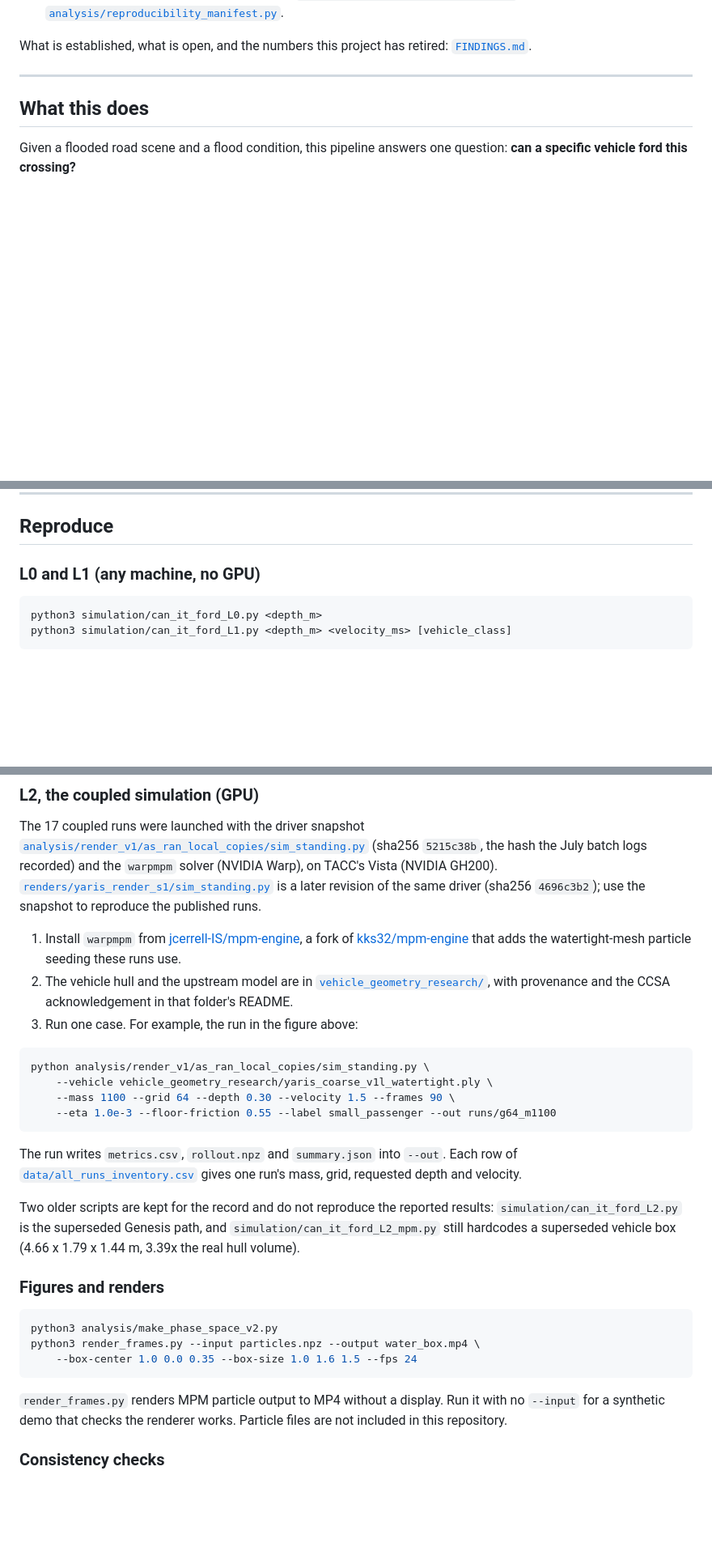
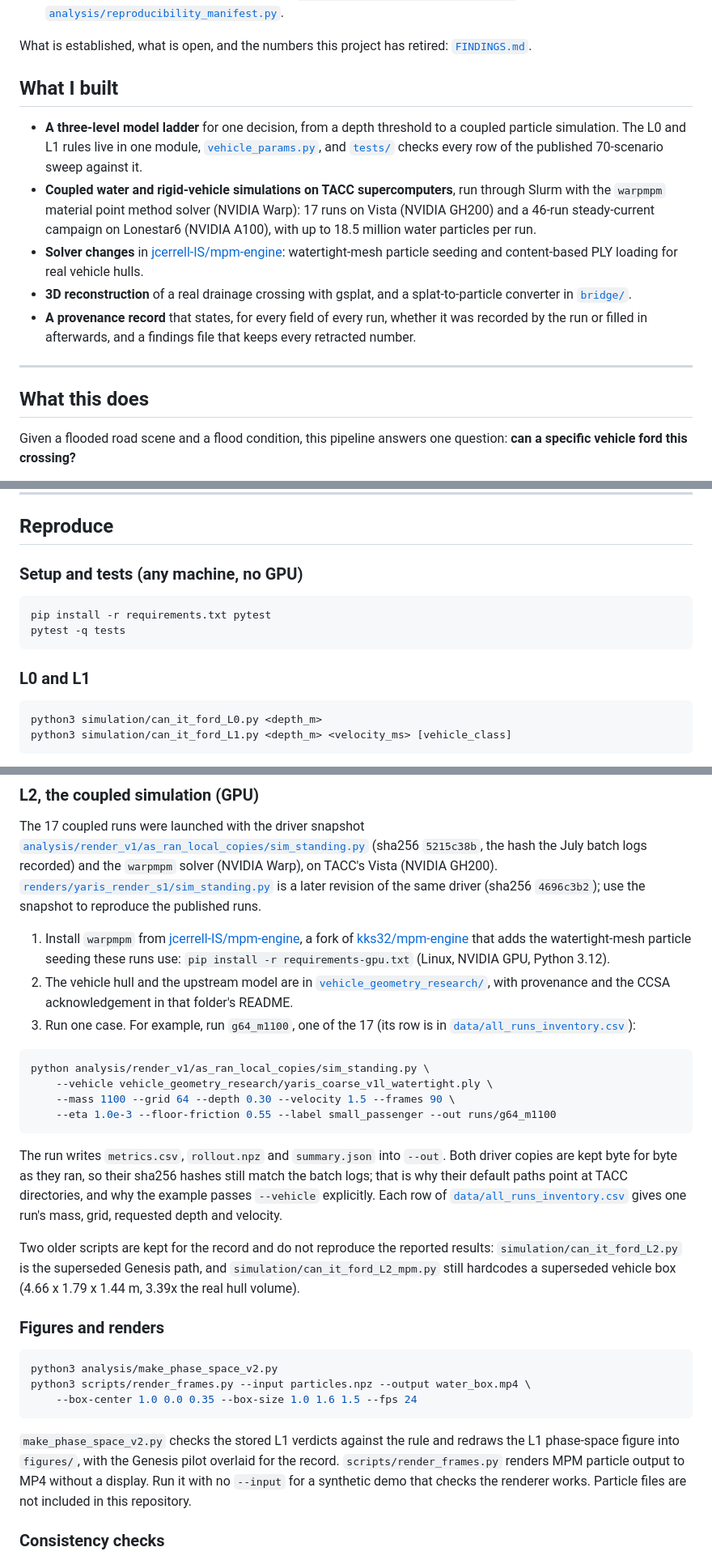
Before and after one commit to jcerrell-IS/can-it-ford, a Markdown page: README.md, 3 parts joined by grey strips. Shown at 81% size. Drawn GitHub-style; blank space fills up the shorter version.

Commit message:
Add a summary of the work to the README, with setup and test steps, a working example run, and a corrected repository map

````diff
--- a/README.md
+++ b/README.md
@@ -63,6 +63,22 @@ not a measured drag.</em></p>
 
 What is established, what is open, and the numbers this project has retired:
 [`FINDINGS.md`](FINDINGS.md).
+
+## What I built
+
+- **A three-level model ladder** for one decision, from a depth threshold to a coupled particle
+  simulation. The L0 and L1 rules live in one module, [`vehicle_params.py`](vehicle_params.py),
+  and [`tests/`](tests/) checks every row of the published 70-scenario sweep against it.
+- **Coupled water and rigid-vehicle simulations on TACC supercomputers**, run through Slurm with
+  the `warpmpm` material point method solver (NVIDIA Warp): 17 runs on Vista (NVIDIA GH200) and a
+  46-run steady-current campaign on Lonestar6 (NVIDIA A100), with up to 18.5 million water
+  particles per run.
+- **Solver changes** in [jcerrell-IS/mpm-engine](https://github.com/jcerrell-IS/mpm-engine):
+  watertight-mesh particle seeding and content-based PLY loading for real vehicle hulls.
+- **3D reconstruction** of a real drainage crossing with gsplat, and a splat-to-particle
+  converter in [`bridge/`](bridge/).
+- **A provenance record** that states, for every field of every run, whether it was recorded by
+  the run or filled in afterwards, and a findings file that keeps every retracted number.
 
 ---
 
@@ -110,7 +126,14 @@ targeting Genesis `MPM.Liquid`. It is not runnable end to end.
 
 ## Reproduce
 
-### L0 and L1 (any machine, no GPU)
+### Setup and tests (any machine, no GPU)
+
+```bash
+pip install -r requirements.txt pytest
+pytest -q tests
+```
+
+### L0 and L1
 
 ```bash
 python3 simulation/can_it_ford_L0.py <depth_m>
@@ -131,11 +154,13 @@ published runs.
 
 1. Install `warpmpm` from [jcerrell-IS/mpm-engine](https://github.com/jcerrell-IS/mpm-engine), a
    fork of [kks32/mpm-engine](https://github.com/kks32/mpm-engine) that adds the watertight-mesh
-   particle seeding these runs use.
+   particle seeding these runs use: `pip install -r requirements-gpu.txt` (Linux, NVIDIA GPU,
+   Python 3.12).
 2. The vehicle hull and the upstream model are in
    [`vehicle_geometry_research/`](vehicle_geometry_research/), with provenance and the CCSA
    acknowledgement in that folder's README.
-3. Run one case. For example, the run in the figure above:
+3. Run one case. For example, run `g64_m1100`, one of the 17 (its row is in
+   [`data/all_runs_inventory.csv`](data/all_runs_inventory.csv)):
 
 ```bash
 python analysis/render_v1/as_ran_local_copies/sim_standing.py \
@@ -144,7 +169,9 @@ python analysis/render_v1/as_ran_local_copies/sim_standing.py \
     --eta 1.0e-3 --floor-friction 0.55 --label small_passenger --out runs/g64_m1100
 ```
 
-The run writes `metrics.csv`, `rollout.npz` and `summary.json` into `--out`. Each row of
+The run writes `metrics.csv`, `rollout.npz` and `summary.json` into `--out`. Both driver copies are
+kept byte for byte as they ran, so their sha256 hashes still match the batch logs; that is why
+their default paths point at TACC directories, and why the example passes `--vehicle` explicitly. Each row of
 [`data/all_runs_inventory.csv`](data/all_runs_inventory.csv) gives one run's mass, grid, requested
 depth and velocity.
 
@@ -157,11 +184,13 @@ Two older scripts are kept for the record and do not reproduce the reported resu
 
 ```bash
 python3 analysis/make_phase_space_v2.py
-python3 render_frames.py --input particles.npz --output water_box.mp4 \
+python3 scripts/render_frames.py --input particles.npz --output water_box.mp4 \
     --box-center 1.0 0.0 0.35 --box-size 1.0 1.6 1.5 --fps 24
 ```
 
-`render_frames.py` renders MPM particle output to MP4 without a display. Run it with no `--input`
+`make_phase_space_v2.py` checks the stored L1 verdicts against the rule and redraws the L1
+phase-space figure into `figures/`, with the Genesis pilot overlaid for the record.
+`scripts/render_frames.py` renders MPM particle output to MP4 without a display. Run it with no `--input`
 for a synthetic demo that checks the renderer works. Particle files are not included in this
 repository.
 
````
Also changed, not shown: other parts of README.md (+6 -3 lines).
